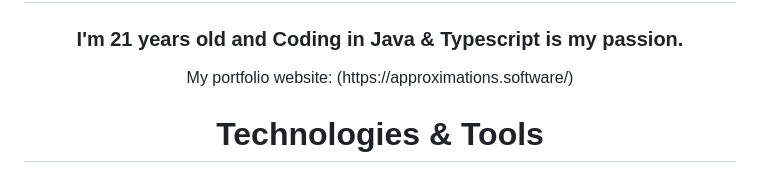
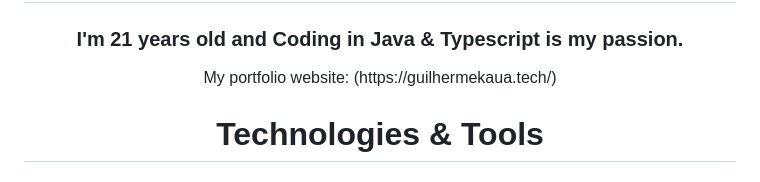
Before and after one commit to guikaua12/guikaua12, a Markdown page: README.md, the part around the change. GitHub-like rendering.

```diff
--- a/README.md
+++ b/README.md
@@ -4,7 +4,7 @@
     <div>
         <h1>Hi, my name is Guilherme</h1>
         <h3>I'm 21 years old and Coding in Java & Typescript is my passion.</h3>
-        <p>My portfolio website: (https://approximations.software/)</p>
+        <p>My portfolio website: (https://guilhermekaua.tech/)</p>
     </div>
 
 <div style="display:flex; flex-direction: column">
```
